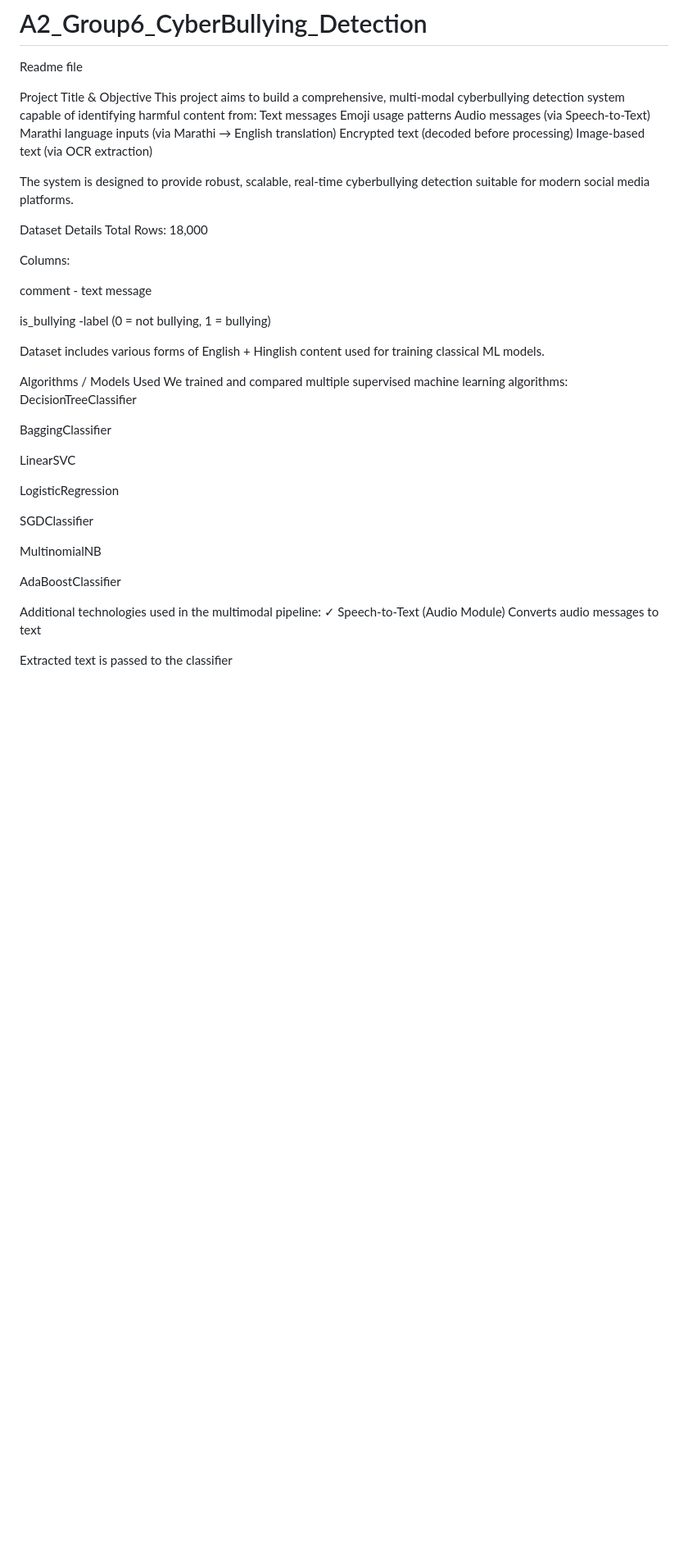
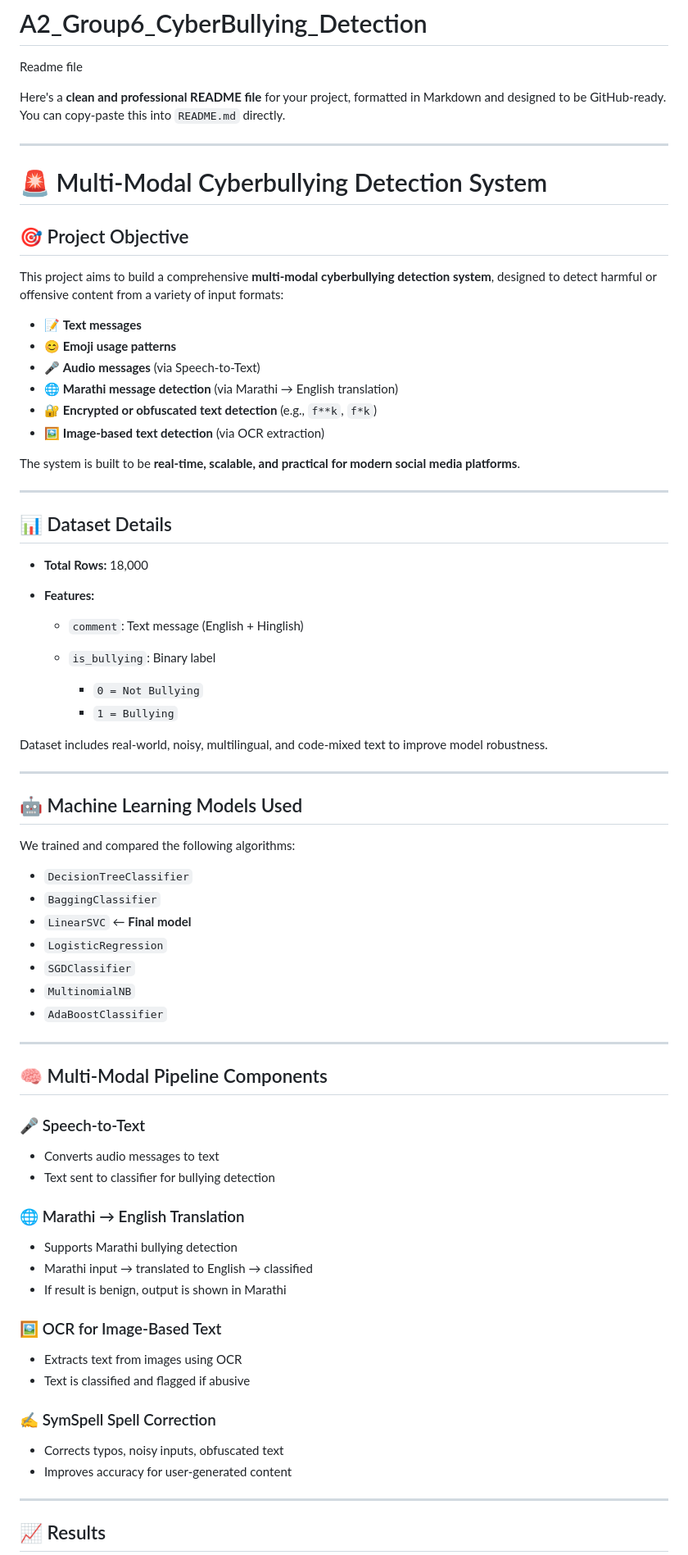
Before and after one commit to Aditi311555/A2_Group6_CyberBullying_Detection, a Markdown page: README.md, the part around one of its changes. Shown at 82% size. Drawn GitHub-style; blank space fills up the shorter version.

```diff
--- a/README.md
+++ b/README.md
@@ -1,60 +1,80 @@
 # A2_Group6_CyberBullying_Detection
 Readme file
 
-Project Title & Objective
-This project aims to build a comprehensive, multi-modal cyberbullying detection system capable of identifying harmful content from:
-Text messages
-Emoji usage patterns
-Audio messages (via Speech-to-Text)
-Marathi language inputs (via Marathi → English translation)
-Encrypted text (decoded before processing)
-Image-based text (via OCR extraction)
+Here's a **clean and professional README file** for your project, formatted in Markdown and designed to be GitHub-ready. You can copy-paste this into `README.md` directly.
 
+---
 
-The system is designed to provide robust, scalable, real-time cyberbullying detection suitable for modern social media platforms.
+# 🚨 Multi-Modal Cyberbullying Detection System
 
-Dataset Details
-Total Rows: 18,000
+## 🎯 Project Objective
 
+This project aims to build a comprehensive **multi-modal cyberbullying detection system**, designed to detect harmful or offensive content from a variety of input formats:
 
-Columns:
+* 📝 **Text messages**
+* 😊 **Emoji usage patterns**
+* 🎤 **Audio messages** (via Speech-to-Text)
+* 🌐 **Marathi message detection** (via Marathi → English translation)
+* 🔐 **Encrypted or obfuscated text detection** (e.g., `f**k`, `f*k`)
+* 🖼️ **Image-based text detection** (via OCR extraction)
 
+The system is built to be **real-time, scalable, and practical for modern social media platforms**.
 
-comment - text message
+---
 
+## 📊 Dataset Details
 
-is_bullying -label (0 = not bullying, 1 = bullying)
+* **Total Rows:** 18,000
+* **Features:**
 
+  * `comment`: Text message (English + Hinglish)
+  * `is_bullying`: Binary label
 
-Dataset includes various forms of English + Hinglish content used for training classical ML models.
+    * `0 = Not Bullying`
+    * `1 = Bullying`
 
- Algorithms / Models Used
-We trained and compared multiple supervised machine learning algorithms:
-DecisionTreeClassifier
+Dataset includes real-world, noisy, multilingual, and code-mixed text to improve model robustness.
 
+---
 
-BaggingClassifier
+## 🤖 Machine Learning Models Used
 
+We trained and compared the following algorithms:
 
-LinearSVC
+* `DecisionTreeClassifier`
+* `BaggingClassifier`
+* `LinearSVC` ← **Final model**
+* `LogisticRegression`
+* `SGDClassifier`
+* `MultinomialNB`
+* `AdaBoostClassifier`
 
+---
 
-LogisticRegression
+## 🧠 Multi-Modal Pipeline Components
 
+### 🎤 Speech-to-Text
 
-SGDClassifier
+* Converts audio messages to text
+* Text sent to classifier for bullying detection
 
+### 🌐 Marathi → English Translation
 
-MultinomialNB
+* Supports Marathi bullying detection
+* Marathi input → translated to English → classified
+* If result is benign, output is shown in Marathi
 
+### 🖼️ OCR for Image-Based Text
 
-AdaBoostClassifier
+* Extracts text from images using OCR
+* Text is classified and flagged if abusive
 
+### ✍️ SymSpell Spell Correction
 
-Additional technologies used in the multimodal pipeline:
-✓ Speech-to-Text (Audio Module)
-Converts audio messages to text
+* Corrects typos, noisy inputs, obfuscated text
+* Improves accuracy for user-generated content
 
+---
 
-Extracted text is passed to the classifier
+## 📈 Results
 
```
Also changed, not shown: other parts of README.md (+49 -135 lines).
